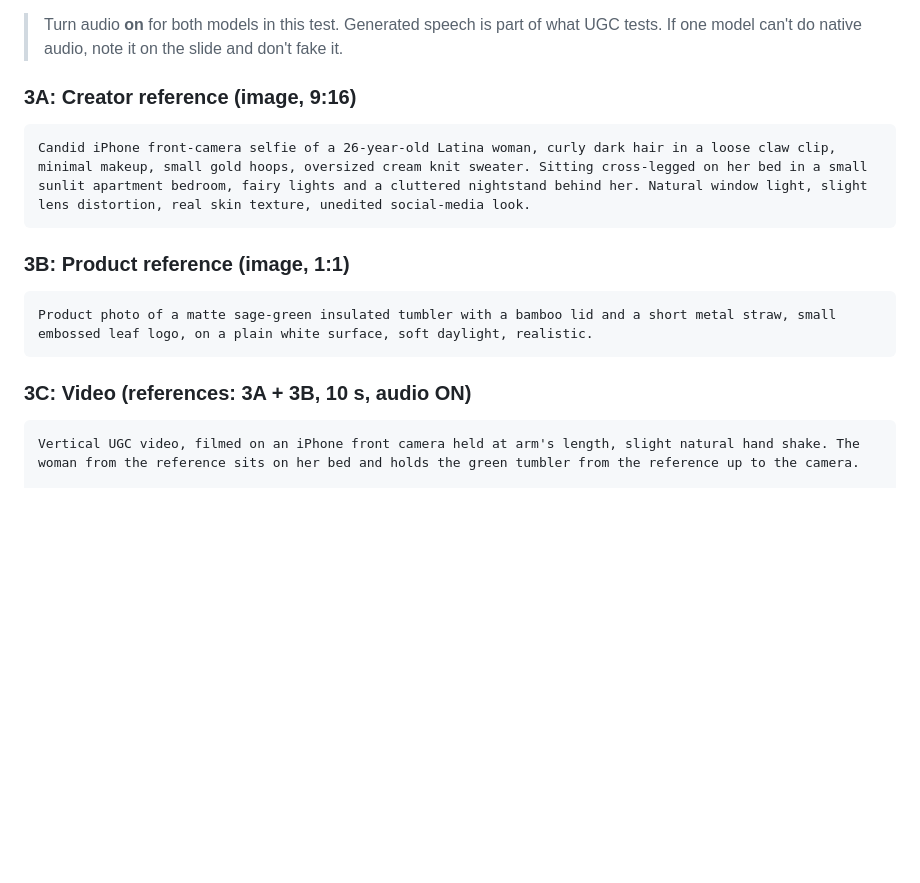
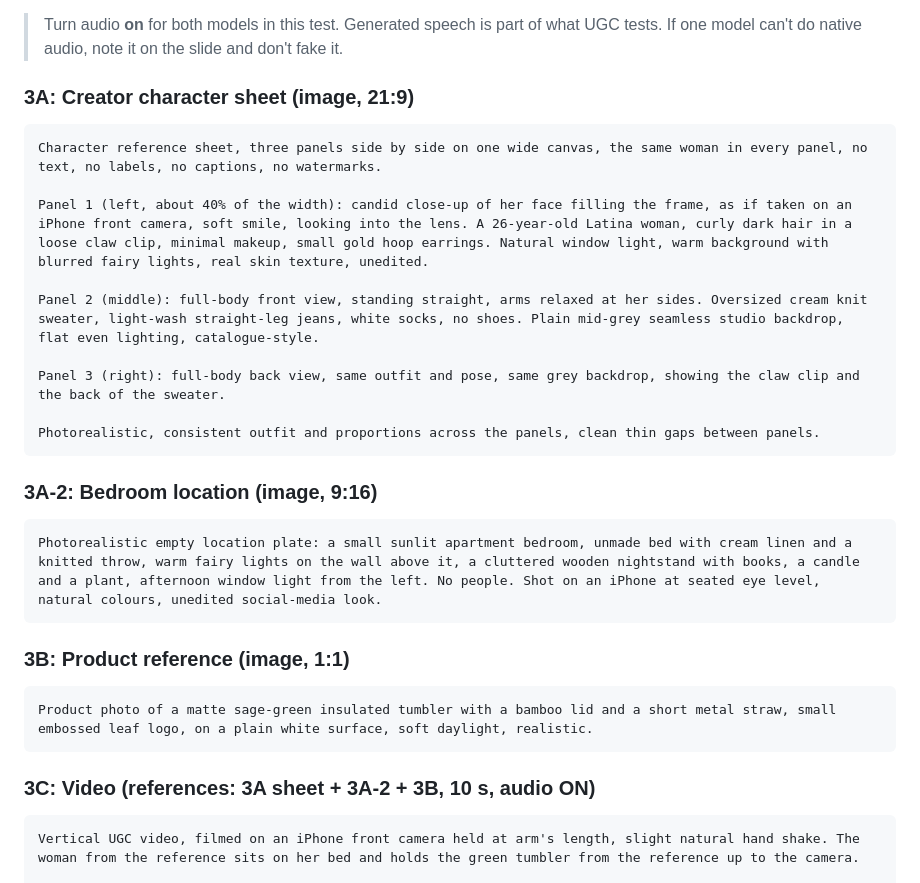
Before and after one commit to ashokaitoolss-cell/t-m, a Markdown page: carousels/seedance-vs-kling/PROMPTS.md, the part around one of its changes. GitHub-like rendering; blank space fills up the shorter version.

````diff
--- a/carousels/seedance-vs-kling/PROMPTS.md
+++ b/carousels/seedance-vs-kling/PROMPTS.md
@@ -80,10 +97,24 @@ Camera: starts in a low-angle close-up on her face, pulls back to a wide shot as
 
 > Turn audio **on** for both models in this test. Generated speech is part of what UGC tests. If one model can't do native audio, note it on the slide and don't fake it.
 
-### 3A: Creator reference (image, 9:16)
+### 3A: Creator character sheet (image, 21:9)
 
 ```
-Candid iPhone front-camera selfie of a 26-year-old Latina woman, curly dark hair in a loose claw clip, minimal makeup, small gold hoops, oversized cream knit sweater. Sitting cross-legged on her bed in a small sunlit apartment bedroom, fairy lights and a cluttered nightstand behind her. Natural window light, slight lens distortion, real skin texture, unedited social-media look.
+Character reference sheet, three panels side by side on one wide canvas, the same woman in every panel, no text, no labels, no captions, no watermarks.
+
+Panel 1 (left, about 40% of the width): candid close-up of her face filling the frame, as if taken on an iPhone front camera, soft smile, looking into the lens. A 26-year-old Latina woman, curly dark hair in a loose claw clip, minimal makeup, small gold hoop earrings. Natural window light, warm background with blurred fairy lights, real skin texture, unedited.
+
+Panel 2 (middle): full-body front view, standing straight, arms relaxed at her sides. Oversized cream knit sweater, light-wash straight-leg jeans, white socks, no shoes. Plain mid-grey seamless studio backdrop, flat even lighting, catalogue-style.
+
+Panel 3 (right): full-body back view, same outfit and pose, same grey backdrop, showing the claw clip and the back of the sweater.
+
+Photorealistic, consistent outfit and proportions across the panels, clean thin gaps between panels.
+```
+
+### 3A-2: Bedroom location (image, 9:16)
+
+```
+Photorealistic empty location plate: a small sunlit apartment bedroom, unmade bed with cream linen and a knitted throw, warm fairy lights on the wall above it, a cluttered wooden nightstand with books, a candle and a plant, afternoon window light from the left. No people. Shot on an iPhone at seated eye level, natural colours, unedited social-media look.
 ```
 
 ### 3B: Product reference (image, 1:1)
@@ -92,7 +123,7 @@ Candid iPhone front-camera selfie of a 26-year-old Latina woman, curly dark hair
 Product photo of a matte sage-green insulated tumbler with a bamboo lid and a short metal straw, small embossed leaf logo, on a plain white surface, soft daylight, realistic.
 ```
 
-### 3C: Video (references: 3A + 3B, 10 s, audio ON)
+### 3C: Video (references: 3A sheet + 3A-2 + 3B, 10 s, audio ON)
 
 ```
 Vertical UGC video, filmed on an iPhone front camera held at arm's length, slight natural hand shake. The woman from the reference sits on her bed and holds the green tumbler from the reference up to the camera.
````
Also changed, not shown: other parts of carousels/seedance-vs-kling/PROMPTS.md (+24 -7 lines).
